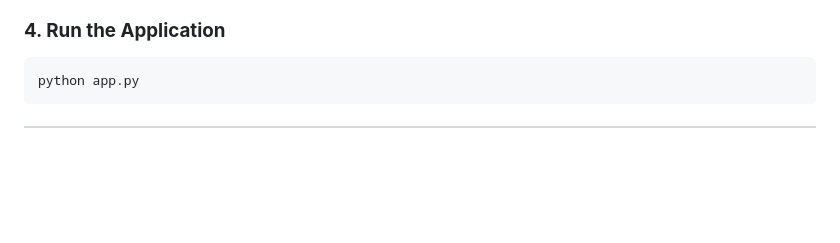
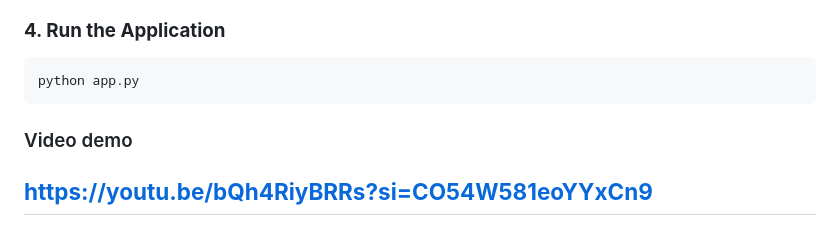
Before and after one commit to hamdan-soleja/haazrri, a Markdown page: README.md, the part around the change. Drawn GitHub-style; blank space fills up the shorter version.

````diff
--- a/README.md
+++ b/README.md
@@ -93,5 +93,7 @@ conda env create -f environment.yml
 ```bash
 python app.py
 ```
+### Video demo
 
+**https://youtu.be/bQh4RiyBRRs?si=CO54W581eoYYxCn9**
 ---
````
